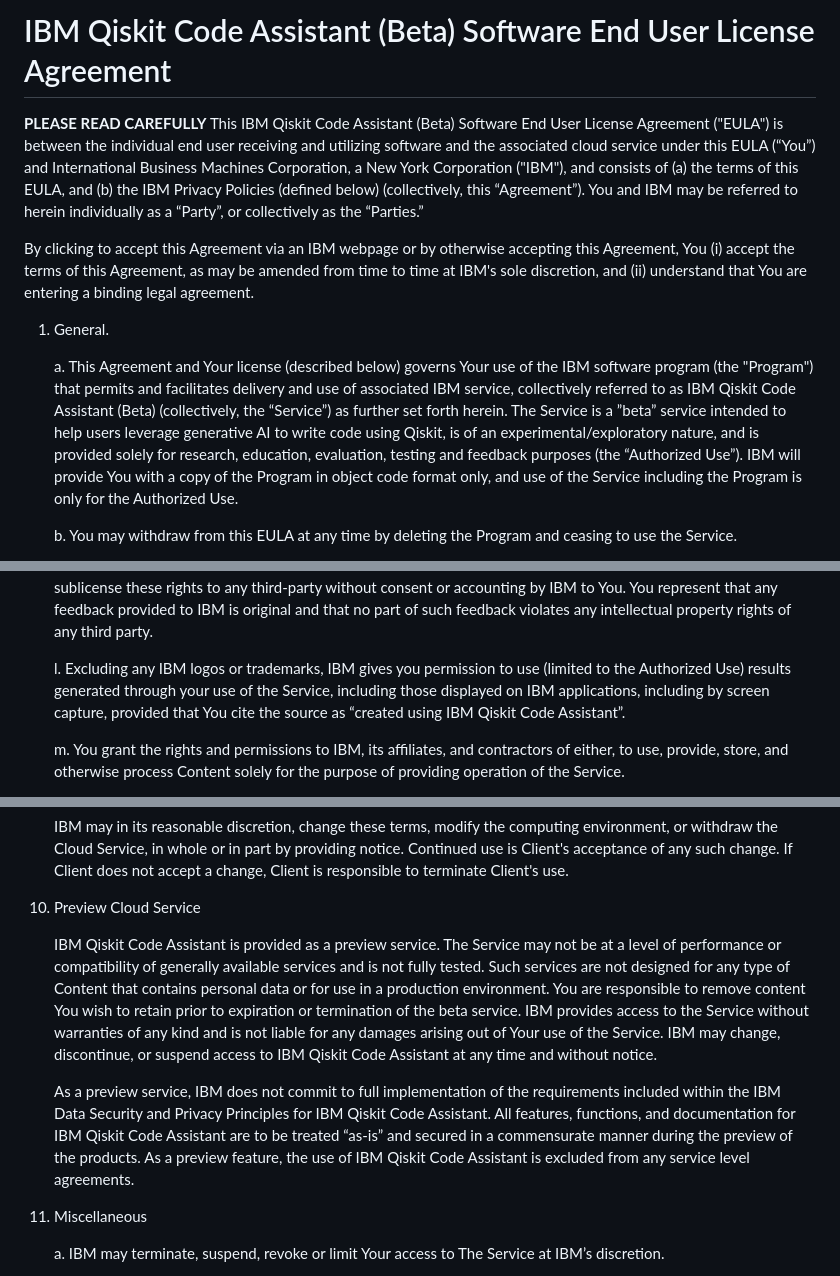
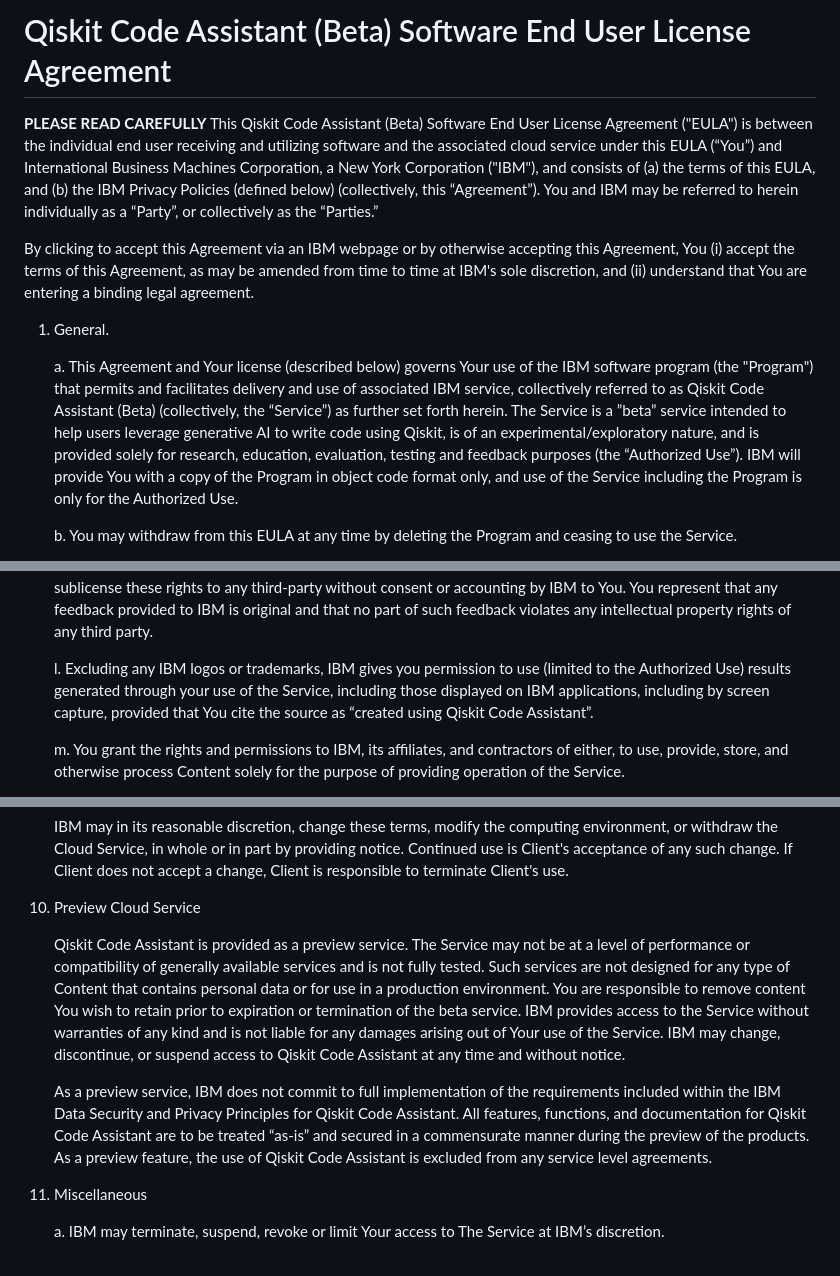
Before and after one commit to Qiskit/qiskit-code-assistant-vscode, a Markdown page: docs/EULA.md, 3 parts joined by grey strips. GitHub-like rendering.

Commit message:
Update references to Qiskit Code Assistant

```diff
--- a/docs/EULA.md
+++ b/docs/EULA.md
@@ -1,12 +1,12 @@
-# IBM Qiskit Code Assistant (Beta) Software End User License Agreement
+# Qiskit Code Assistant (Beta) Software End User License Agreement
 
-**PLEASE READ CAREFULLY** This IBM Qiskit Code Assistant (Beta) Software End User License Agreement ("EULA") is between the individual end user receiving and utilizing software and the associated cloud service under this EULA (“You”) and International Business Machines Corporation, a New York Corporation ("IBM"), and consists of (a) the terms of this EULA, and (b) the IBM Privacy Policies (defined below) (collectively, this “Agreement”). You and IBM may be referred to herein individually as a “Party”, or collectively as the “Parties.”
+**PLEASE READ CAREFULLY** This Qiskit Code Assistant (Beta) Software End User License Agreement ("EULA") is between the individual end user receiving and utilizing software and the associated cloud service under this EULA (“You”) and International Business Machines Corporation, a New York Corporation ("IBM"), and consists of (a) the terms of this EULA, and (b) the IBM Privacy Policies (defined below) (collectively, this “Agreement”). You and IBM may be referred to herein individually as a “Party”, or collectively as the “Parties.”
 
 By clicking to accept this Agreement via an IBM webpage or by otherwise accepting this Agreement, You (i) accept the terms of this Agreement, as may be amended from time to time at IBM's sole discretion, and (ii) understand that You are entering a binding legal agreement.
 
 1. General.
 
-    a. This Agreement and Your license (described below) governs Your use of the IBM software program (the "Program") that permits and facilitates delivery and use of associated IBM service, collectively referred to as IBM Qiskit Code Assistant (Beta) (collectively, the “Service”) as further set forth herein.  The Service is  a ”beta” service intended to help users leverage generative AI to write code using Qiskit, is of an experimental/exploratory nature, and is provided solely for research, education, evaluation, testing and feedback purposes (the “Authorized Use”).  IBM will provide You with a copy of the Program in object code format only, and use of the Service including the Program is only for the Authorized Use.
+    a. This Agreement and Your license (described below) governs Your use of the IBM software program (the "Program") that permits and facilitates delivery and use of associated IBM service, collectively referred to as Qiskit Code Assistant (Beta) (collectively, the “Service”) as further set forth herein.  The Service is  a ”beta” service intended to help users leverage generative AI to write code using Qiskit, is of an experimental/exploratory nature, and is provided solely for research, education, evaluation, testing and feedback purposes (the “Authorized Use”).  IBM will provide You with a copy of the Program in object code format only, and use of the Service including the Program is only for the Authorized Use.
 
     b. You may withdraw from this EULA at any time by deleting the Program and ceasing to use the Service.
 
@@ -36,7 +36,7 @@ By clicking to accept this Agreement via an IBM webpage or by otherwise acceptin
 
     k. You may choose to provide feedback to IBM at your option. If you do provide feedback to IBM, you grant to IBM a perpetual, fully paid up, irrevocable, nonexclusive, worldwide license to such feedback to use, execute, display, reproduce, make, perform, disclose, prepare derivative works from, and distribute, sell and transmit (internally and externally) such feedback and derivative works therefrom for any purpose. This includes the right of IBM to sublicense these rights to any third-party without consent or accounting by IBM to You. You represent that any feedback provided to IBM is original and that no part of such feedback violates any intellectual property rights of any third party.
 
-    l. Excluding any IBM logos or trademarks, IBM gives you permission to use (limited to the Authorized Use) results generated through your use of the Service, including those displayed on IBM applications, including by screen capture, provided that You cite the source as “created using IBM Qiskit Code Assistant”.
+    l. Excluding any IBM logos or trademarks, IBM gives you permission to use (limited to the Authorized Use) results generated through your use of the Service, including those displayed on IBM applications, including by screen capture, provided that You cite the source as “created using Qiskit Code Assistant”.
 
     m. You grant the rights and permissions to IBM, its aﬃliates, and contractors of either, to use, provide, store, and otherwise process Content solely for the purpose of providing operation of the Service.
 
@@ -96,9 +96,9 @@ By clicking to accept this Agreement via an IBM webpage or by otherwise acceptin
 
 10. Preview Cloud Service
 
-    IBM Qiskit Code Assistant is provided as a preview service.  The Service may not be at a level of performance or compatibility of generally available services and is not fully tested.  Such services are not designed for any type of Content that contains personal data or for use in a production environment.  You are responsible to remove content You wish to retain prior to expiration or termination of the beta service. IBM provides access to the Service without warranties of any kind and is not liable for any damages arising out of Your use of the Service. IBM may change, discontinue, or suspend access to IBM Qiskit Code Assistant at any time and without notice.
+    Qiskit Code Assistant is provided as a preview service.  The Service may not be at a level of performance or compatibility of generally available services and is not fully tested.  Such services are not designed for any type of Content that contains personal data or for use in a production environment.  You are responsible to remove content You wish to retain prior to expiration or termination of the beta service. IBM provides access to the Service without warranties of any kind and is not liable for any damages arising out of Your use of the Service. IBM may change, discontinue, or suspend access to Qiskit Code Assistant at any time and without notice.
 
-    As a preview service, IBM does not commit to full implementation of the requirements included within the IBM Data Security and Privacy Principles for IBM Qiskit Code Assistant.  All features, functions, and documentation for IBM Qiskit Code Assistant are to be treated “as-is” and secured in a commensurate manner during the preview of the products.  As a preview feature, the use of IBM Qiskit Code Assistant is excluded from any service level agreements.
+    As a preview service, IBM does not commit to full implementation of the requirements included within the IBM Data Security and Privacy Principles for Qiskit Code Assistant.  All features, functions, and documentation for Qiskit Code Assistant are to be treated “as-is” and secured in a commensurate manner during the preview of the products.  As a preview feature, the use of Qiskit Code Assistant is excluded from any service level agreements.
 
 11. Miscellaneous
 
```
